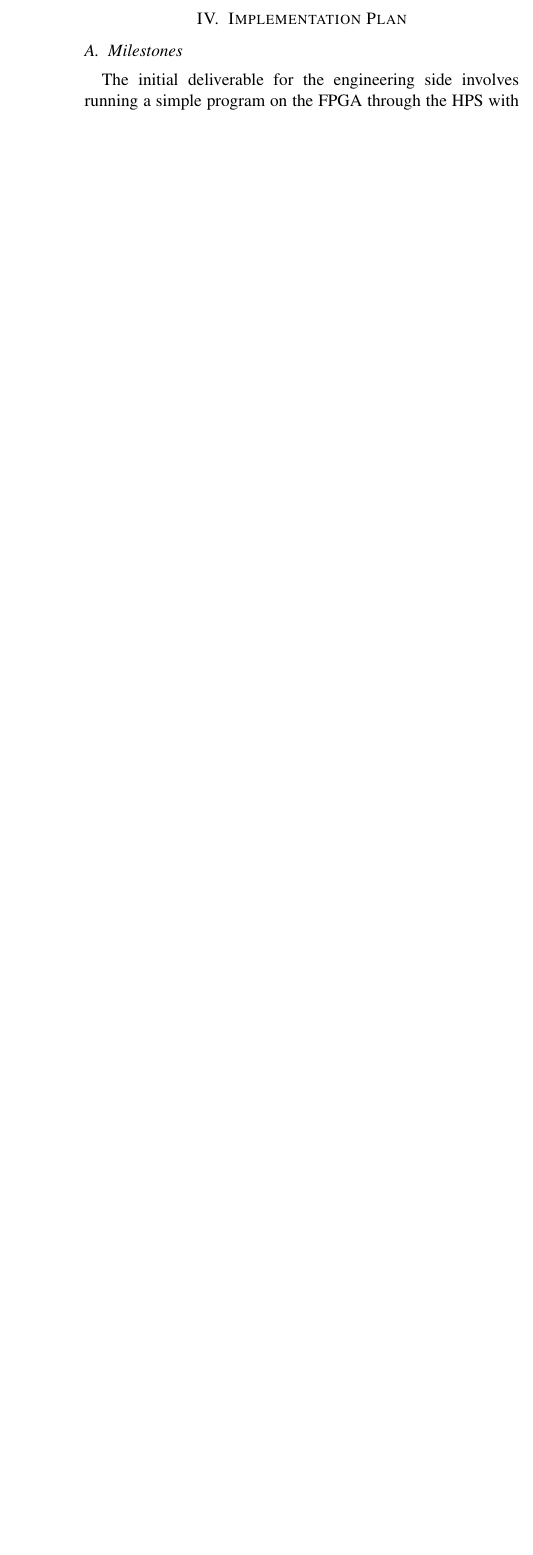
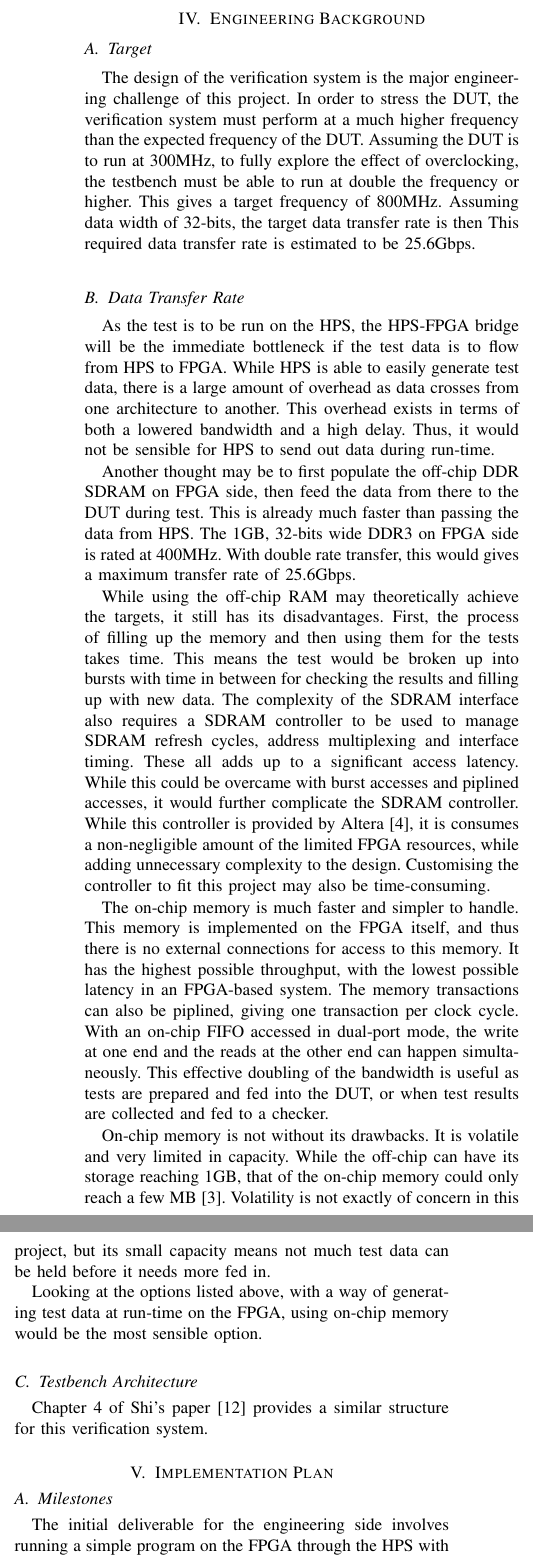
Before and after one commit to MerelyLogical/interim-report, a LaTeX paper (interim.tex): part of one column of page 4 of 5 before the commit and two parts of the columns of page 4 of 5 after it, the two joined at a grey line, cut at the place of the change, the shorter picture padded with empty space. Compiled offline with pdfLaTeX.

Commit message:
transfer rate

```diff
--- a/interim.tex
+++ b/interim.tex
@@ -289,7 +276,91 @@ This choice is made for there are previous unrelated projects on the same
 develop board that uses the same configuration, which means a lot of time
 could be saved on getting an operating system booting.
 
+\section{Engineering Background}
+% REVISIT: what to put here?
+% research on possible architectures
+% hardware of FPGA
+% speed of memory
+% launch registers
+% PLLs
+% HLS vs Verilog?
+% LFSR
 
+\subsection{Target}
+The design of the verification system is the major engineering challenge of this
+project.
+In order to stress the DUT, the verification system must perform at a much
+higher frequency than the expected frequency of the DUT.
+Assuming the DUT is to run at 300MHz, to fully explore the effect of
+overclocking, the testbench must be able to run at double the frequency or
+higher.
+This gives a target frequency of 800MHz.
+Assuming data width of 32-bits, the target data transfer rate is then
+This required data transfer rate is estimated to be 25.6Gbps.
+
+\subsection{Data Transfer Rate}
+% REVISIT: possible to find exact bandwidth of the bridge?
+As the test is to be run on the HPS, the HPS-FPGA bridge will be the
+immediate bottleneck if the test data is to flow from HPS to FPGA.
+While HPS is able to easily generate test data,
+there is a large amount of overhead as data crosses from one architecture
+to another.
+This overhead exists in terms of both a lowered bandwidth and a high delay.
+Thus, it would not be sensible for HPS to send out data during run-time.
+
+% --- using SDRAM
+Another thought may be to first populate the off-chip DDR SDRAM on FPGA
+side, then feed the data from there to the DUT during test.
+This is already much faster than passing the data from HPS.
+The 1GB, 32-bits wide DDR3 on FPGA side is rated at 400MHz.
+With double rate transfer, this would gives a maximum transfer rate of 25.6Gbps.
+
+While using the off-chip RAM may theoretically achieve the targets,
+it still has its disadvantages.
+First, the process of filling up the memory and then using them for the tests
+takes time.
+This means the test would be broken up into bursts with time in between for
+checking the results and filling up with new data.
+The complexity of the SDRAM interface also requires a SDRAM controller to be
+used to manage SDRAM refresh cycles, address multiplexing and interface timing.
+These all adds up to a significant access latency.
+While this could be overcame with burst accesses and piplined accesses,
+it would further complicate the SDRAM controller.
+While this controller is provided by Altera~\cite{Altera3}, it is consumes
+a non-negligible amount of the limited FPGA resources, while adding
+unnecessary complexity to the design.
+Customising the controller to fit this project may also be time-consuming.
+
+% --- on-chip memory
+The on-chip memory is much faster and simpler to handle.
+This memory is implemented on the FPGA itself, and thus there is no external
+connections for access to this memory.
+It has the highest possible throughput, with the lowest possible latency
+in an FPGA-based system.
+The memory transactions can also be piplined, giving one transaction per
+clock cycle.
+With an on-chip FIFO accessed in dual-port mode, the write at one end and the
+reads at the other end can happen simultaneously.
+This effective doubling of the bandwidth is useful as tests are prepared
+and fed into the DUT, or when test results are collected and fed to a checker.
+
+On-chip memory is not without its drawbacks.
+It is volatile and very limited in capacity.
+While the off-chip can have its storage reaching 1GB, that of the on-chip
+memory could only reach a few MB~\cite{Altera2}.
+Volatility is not exactly of concern in this project, but its small capacity
+means not much test data can be held before it needs more fed in.
+
+Looking at the options listed above, with a way of generating test data at
+run-time on the FPGA, using on-chip memory would be the most sensible option.
+
+\subsection{Testbench Architecture}
+
+
+
+% use this after different clock speeds are introduced
+Chapter 4 of Shi's paper~\cite{Shi1} provides a similar structure for this
+verification system.
 
 % --------------------------------------------------------------------------------
 % --------------------------------------------------------------------------------
```
Also changed, not shown: interim.pdf, interim.tex (35 more changed lines), 4 other files.
